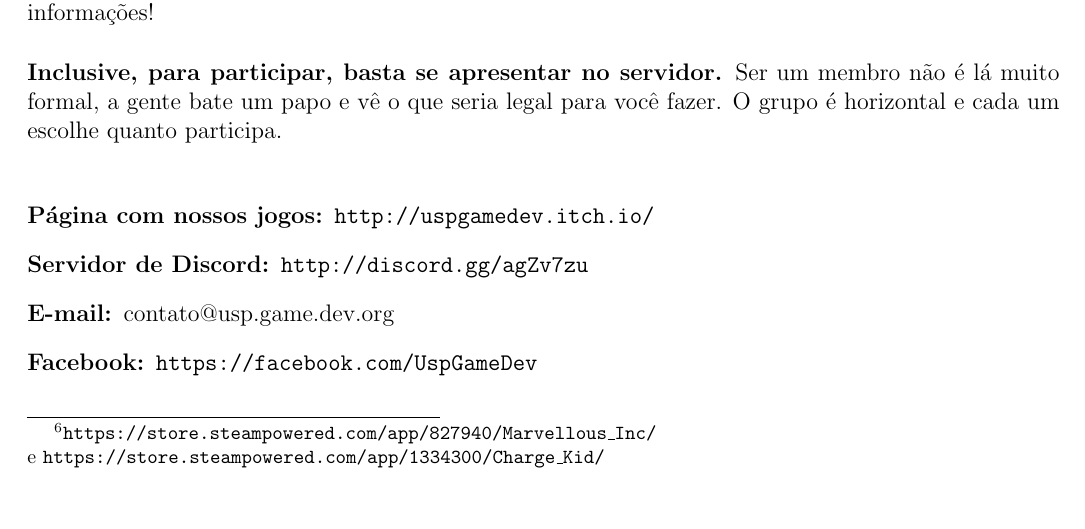
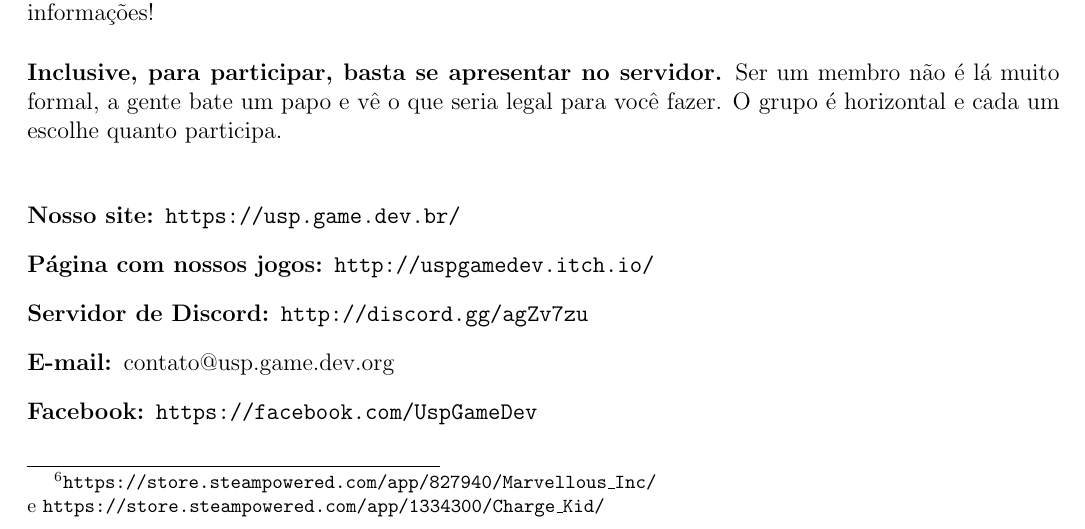
Before and after one commit to Kazuo256/guiadobixo, a LaTeX document (src/GuiaDoBixo.tex, which reads src/usp_game_dev.tex): part of page 62 of 115, cut so that both start at the same text. Compiled offline with pdfLaTeX.

Commit message:
TODO - Repassar texto para USPGameDev
Adicionado o novo site

```diff
--- a/src/usp_game_dev.tex
+++ b/src/usp_game_dev.tex
@@ -42,6 +42,7 @@ o que seria legal para você fazer. O grupo é horizontal e cada
 um escolhe quanto participa.
 
 \begin{description}
+  \item[Nosso site:] \url{https://usp.game.dev.br/}
   \item[Página com nossos jogos:] \url{http://uspgamedev.itch.io/}
   \item[Servidor de Discord:] \url{http://discord.gg/agZv7zu}
   \item[E-mail:] contato@usp.game.dev.org
```
